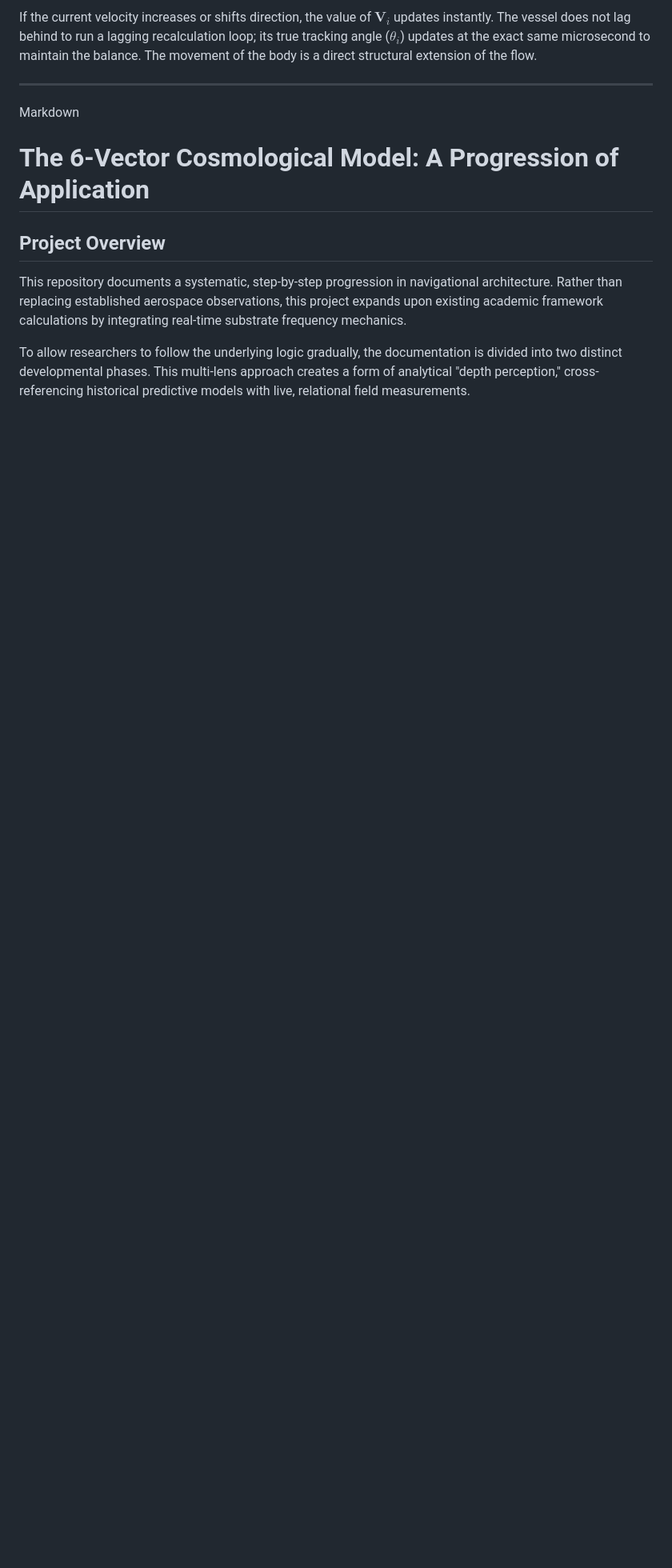
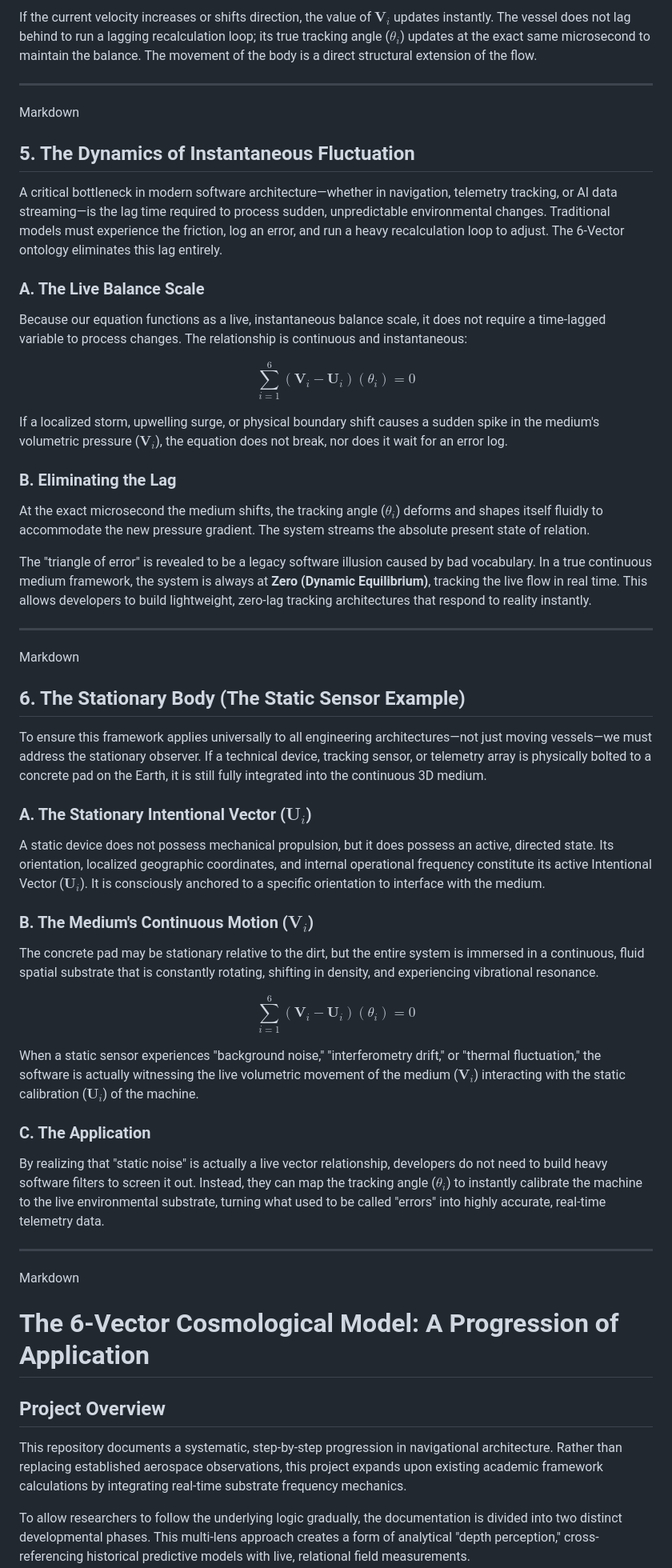
Before and after one commit to Systemarchitect6v/Resonance-Matrix, a Markdown page: REAADME.md, the part around the change. Shown at 80% size. GitHub-like rendering; blank space fills up the shorter version.

```diff
--- a/REAADME.md
+++ b/REAADME.md
@@ -67,6 +67,43 @@ If the current velocity increases or shifts direction, the value of $\mathbf{V}_
 
 ---
 Markdown
+## 5. The Dynamics of Instantaneous Fluctuation
+A critical bottleneck in modern software architecture—whether in navigation, telemetry tracking, or AI data streaming—is the lag time required to process sudden, unpredictable environmental changes. Traditional models must experience the friction, log an error, and run a heavy recalculation loop to adjust. The 6-Vector ontology eliminates this lag entirely.
+
+### A. The Live Balance Scale
+Because our equation functions as a live, instantaneous balance scale, it does not require a time-lagged variable to process changes. The relationship is continuous and instantaneous:
+
+$$\sum_{i=1}^{6} (\mathbf{V}_i - \mathbf{U}_i)(\theta_i) = 0$$
+
+If a localized storm, upwelling surge, or physical boundary shift causes a sudden spike in the medium's volumetric pressure ($\mathbf{V}_i$), the equation does not break, nor does it wait for an error log.
+
+### B. Eliminating the Lag
+At the exact microsecond the medium shifts, the tracking angle ($\theta_i$) deforms and shapes itself fluidly to accommodate the new pressure gradient. The system streams the absolute present state of relation.
+
+The "triangle of error" is revealed to be a legacy software illusion caused by bad vocabulary. In a true continuous medium framework, the system is always at **Zero (Dynamic Equilibrium)**, tracking the live flow in real time. This allows developers to build lightweight, zero-lag tracking architectures that respond to reality instantly.
+
+---
+
+Markdown
+## 6. The Stationary Body (The Static Sensor Example)
+To ensure this framework applies universally to all engineering architectures—not just moving vessels—we must address the stationary observer. If a technical device, tracking sensor, or telemetry array is physically bolted to a concrete pad on the Earth, it is still fully integrated into the continuous 3D medium.
+
+### A. The Stationary Intentional Vector ($\mathbf{U}_i$)
+A static device does not possess mechanical propulsion, but it does possess an active, directed state. Its orientation, localized geographic coordinates, and internal operational frequency constitute its active Intentional Vector ($\mathbf{U}_i$). It is consciously anchored to a specific orientation to interface with the medium.
+
+### B. The Medium's Continuous Motion ($\mathbf{V}_i$)
+The concrete pad may be stationary relative to the dirt, but the entire system is immersed in a continuous, fluid spatial substrate that is constantly rotating, shifting in density, and experiencing vibrational resonance.
+
+$$\sum_{i=1}^{6} (\mathbf{V}_i - \mathbf{U}_i)(\theta_i) = 0$$
+
+When a static sensor experiences "background noise," "interferometry drift," or "thermal fluctuation," the software is actually witnessing the live volumetric movement of the medium ($\mathbf{V}_i$) interacting with the static calibration ($\mathbf{U}_i$) of the machine.
+
+### C. The Application
+By realizing that "static noise" is actually a live vector relationship, developers do not need to build heavy software filters to screen it out. Instead, they can map the tracking angle ($\theta_i$) to instantly calibrate the machine to the live environmental substrate, turning what used to be called "errors" into highly accurate, real-time telemetry data.
+
+---
+
+Markdown
 # The 6-Vector Cosmological Model: A Progression of Application
 
 ## Project Overview
```
